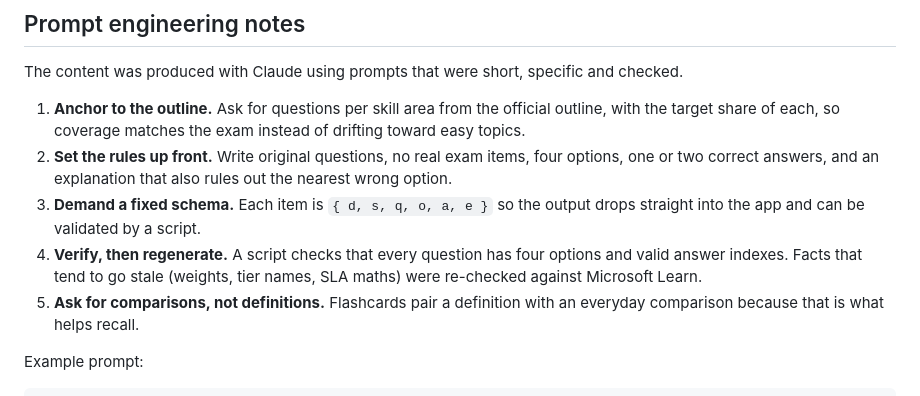
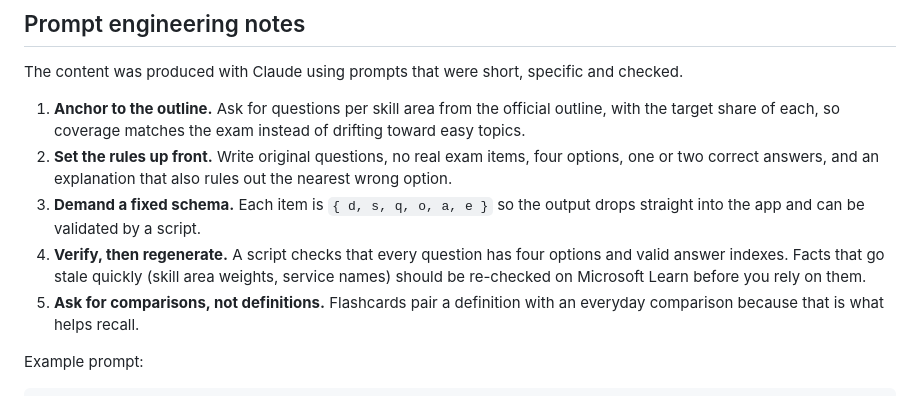
Before and after one commit to Basuben/azure-prep-bench, a Markdown page: README.md, the part around the change. GitHub-like rendering.

Commit message:
README: soften verification claim

```diff
--- a/README.md
+++ b/README.md
@@ -33,7 +33,7 @@ The content was produced with Claude using prompts that were short, specific and
 1. **Anchor to the outline.** Ask for questions per skill area from the official outline, with the target share of each, so coverage matches the exam instead of drifting toward easy topics.
 2. **Set the rules up front.** Write original questions, no real exam items, four options, one or two correct answers, and an explanation that also rules out the nearest wrong option.
 3. **Demand a fixed schema.** Each item is `{ d, s, q, o, a, e }` so the output drops straight into the app and can be validated by a script.
-4. **Verify, then regenerate.** A script checks that every question has four options and valid answer indexes. Facts that tend to go stale (weights, tier names, SLA maths) were re-checked against Microsoft Learn.
+4. **Verify, then regenerate.** A script checks that every question has four options and valid answer indexes. Facts that go stale quickly (skill area weights, service names) should be re-checked on Microsoft Learn before you rely on them.
 5. **Ask for comparisons, not definitions.** Flashcards pair a definition with an everyday comparison because that is what helps recall.
 
 Example prompt:
```
